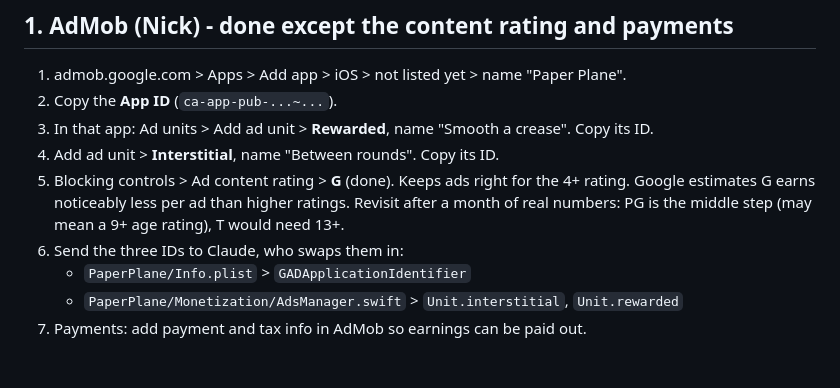
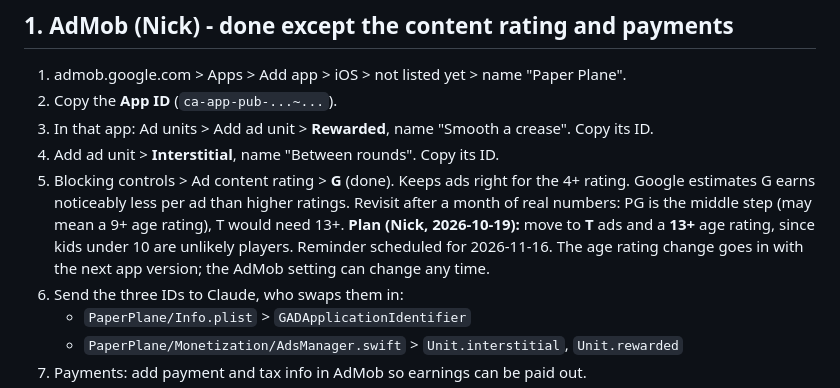
Before and after one commit to mellemnick-del/paperplane, a Markdown page: appstore/RELEASE-1.1.md, the part around the change. Rendered like a GitHub page; blank space fills up the shorter version.

Commit message:
1.1 guide: plan to move to Teen ads and a 13+ rating, reminder set
Co-Authored-By: Claude Opus 5.5 <noreply@anthropic.com>
Claude-Session: https://claude.ai/code/session_01RKBxfq2sey95zsM44PAPCU

```diff
--- a/appstore/RELEASE-1.1.md
+++ b/appstore/RELEASE-1.1.md
@@ -18,6 +18,9 @@ TestFlight automatically use Google's test ads, so testing never touches the rea
 5. Blocking controls > Ad content rating > **G** (done). Keeps ads right for the 4+ rating.
    Google estimates G earns noticeably less per ad than higher ratings. Revisit after a month
    of real numbers: PG is the middle step (may mean a 9+ age rating), T would need 13+.
+   **Plan (Nick, 2026-10-19):** move to **T** ads and a **13+** age rating, since kids under 10
+   are unlikely players. Reminder scheduled for 2026-11-16. The age rating change goes in with
+   the next app version; the AdMob setting can change any time.
 6. Send the three IDs to Claude, who swaps them in:
    - `PaperPlane/Info.plist` > `GADApplicationIdentifier`
    - `PaperPlane/Monetization/AdsManager.swift` > `Unit.interstitial`, `Unit.rewarded`
```
